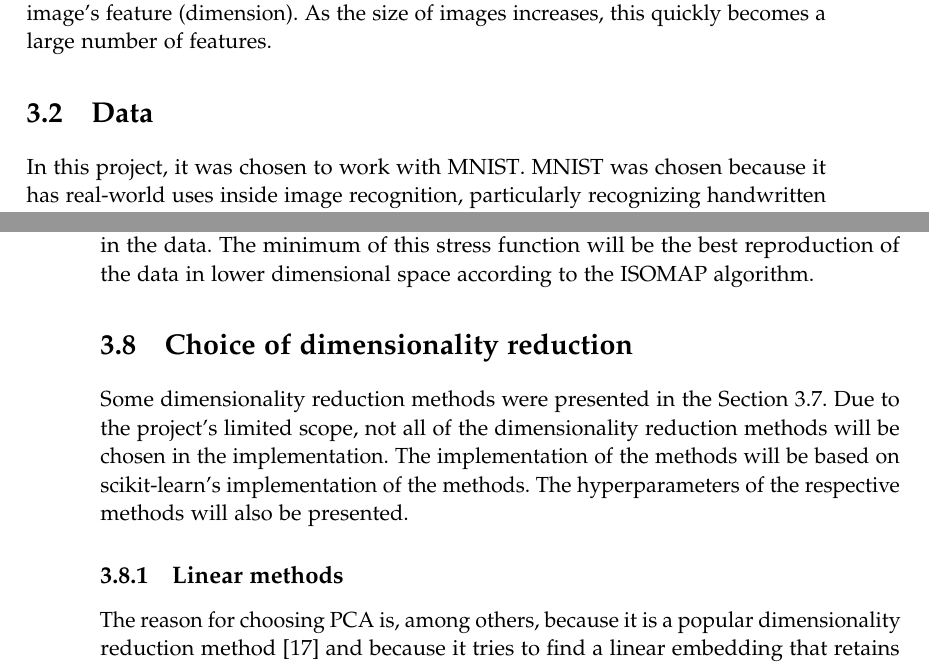
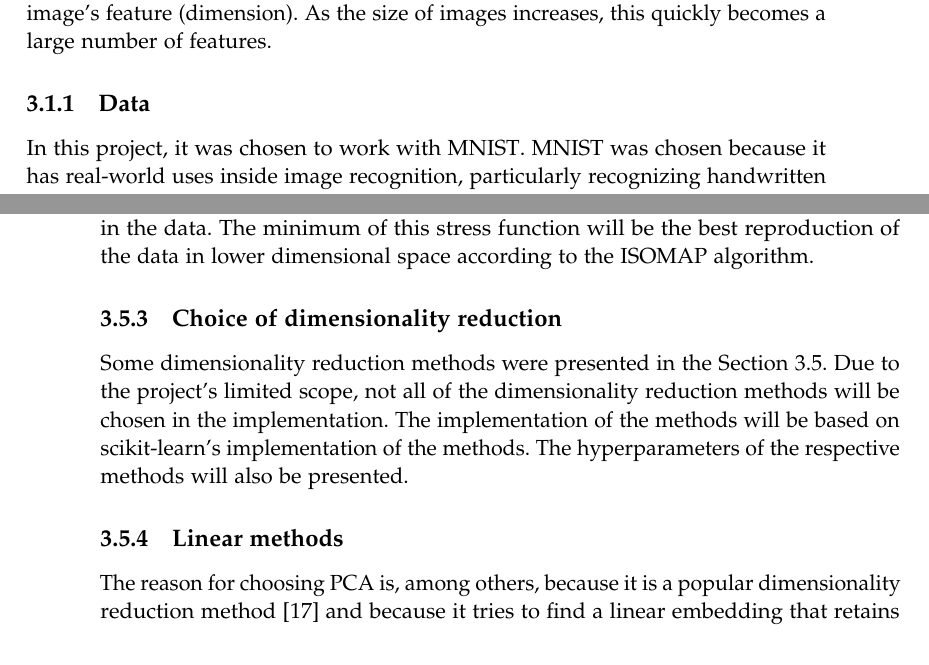
Before and after one commit to AAU-Dat/P5-Nonlinear-Dimensionality-Reduction, a LaTeX thesis (report/main.tex, which reads report/chapters/03-theory/decisions/choice-of-data.tex, report/chapters/03-theory/decisions/choice-of-dimensionality-reduction.tex): two parts of pages 15 and 26 of 52, joined at a grey line, cut so that both start at the same text. Compiled offline with pdfLaTeX.

Commit message:
changed all to subsections

```diff
--- a/report/chapters/03-theory/decisions/choice-of-data.tex
+++ b/report/chapters/03-theory/decisions/choice-of-data.tex
@@ -1,4 +1,4 @@
-\section{Data}\label{sec:data}
+\subsection{Data}\label{sec:data}
 In this project, it was chosen to work with \gls{mnist}. \gls{mnist} was chosen because it has real-world uses inside image recognition, particularly recognizing handwritten numbers. The real-world use comes from detecting patterns in how numbers are written, which can be attributed to the writer's style, artificial errors, or both.
 
 Another reason is that many projects revolve around recognizing handwritten digits using machine learning, therefore is well documented, which makes it easy to find information about it. That means this project can compare the results to similar projects for better discussion of results. The dataset is also tiny, which means it is easy to work with and does not require a lot of computing power~\cite{lecun-mnist-database}.
--- a/report/chapters/03-theory/decisions/choice-of-dimensionality-reduction.tex
+++ b/report/chapters/03-theory/decisions/choice-of-dimensionality-reduction.tex
@@ -1,4 +1,4 @@
-\section{Choice of dimensionality reduction}\label{sec:choice-of-dimensionality-reduction}
+\subsection{Choice of dimensionality reduction}\label{sec:choice-of-dimensionality-reduction}
 Some dimensionality reduction methods were presented in the Section \ref{sec:dimensionality-reduction}. Due to the project's limited scope, not all of the dimensionality reduction methods will be chosen in the implementation. The implementation of the methods will be based on scikit-learn's implementation of the methods. The hyperparameters of the respective methods will also be presented.
 
 
```
Also changed, not shown: report/chapters/03-theory/decisions/choice-of-hyperparameter.tex (+1 -1 lines), report/chapters/03-theory/decisions/choice-of-preprocessing.tex (+1 -1 lines).
